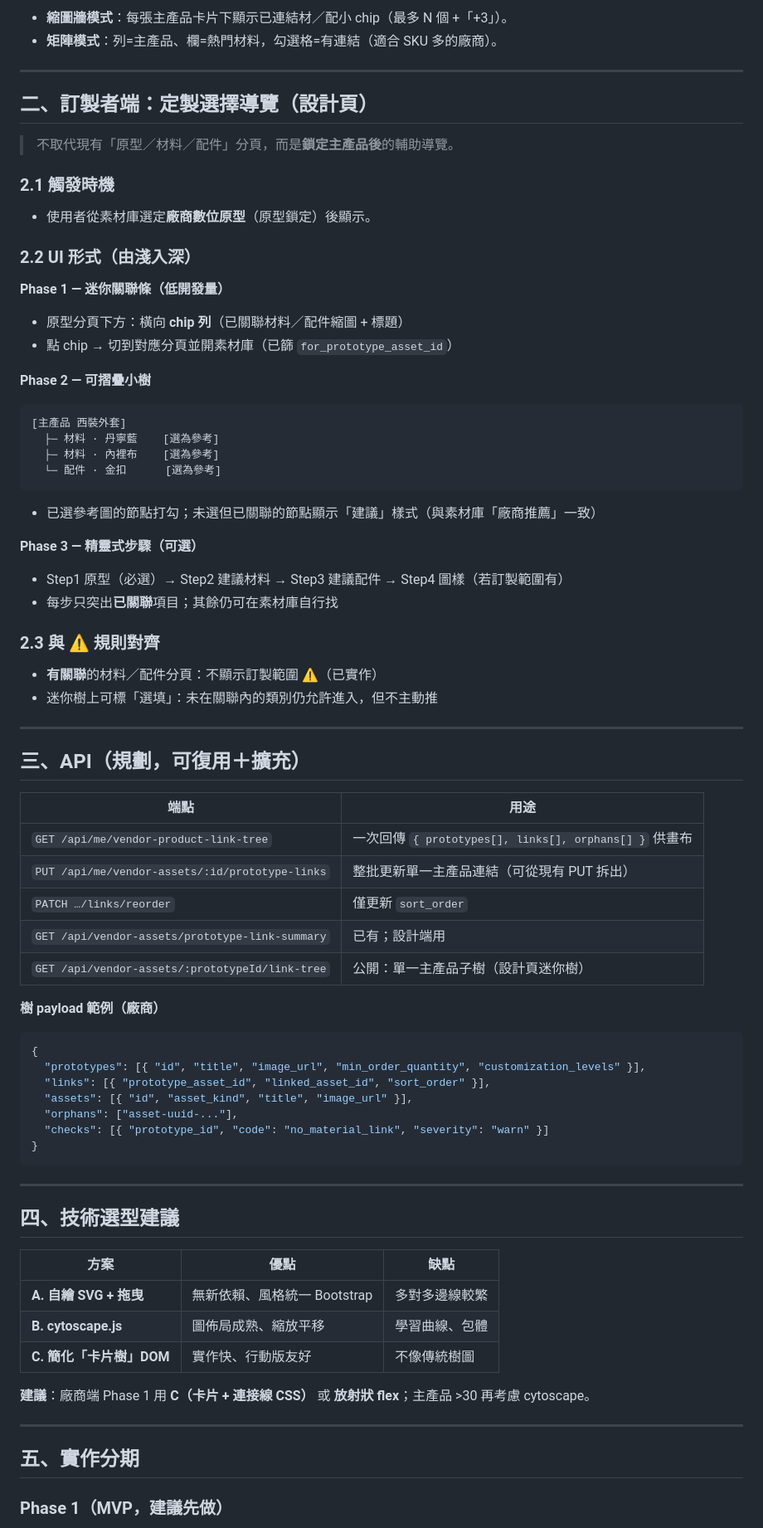
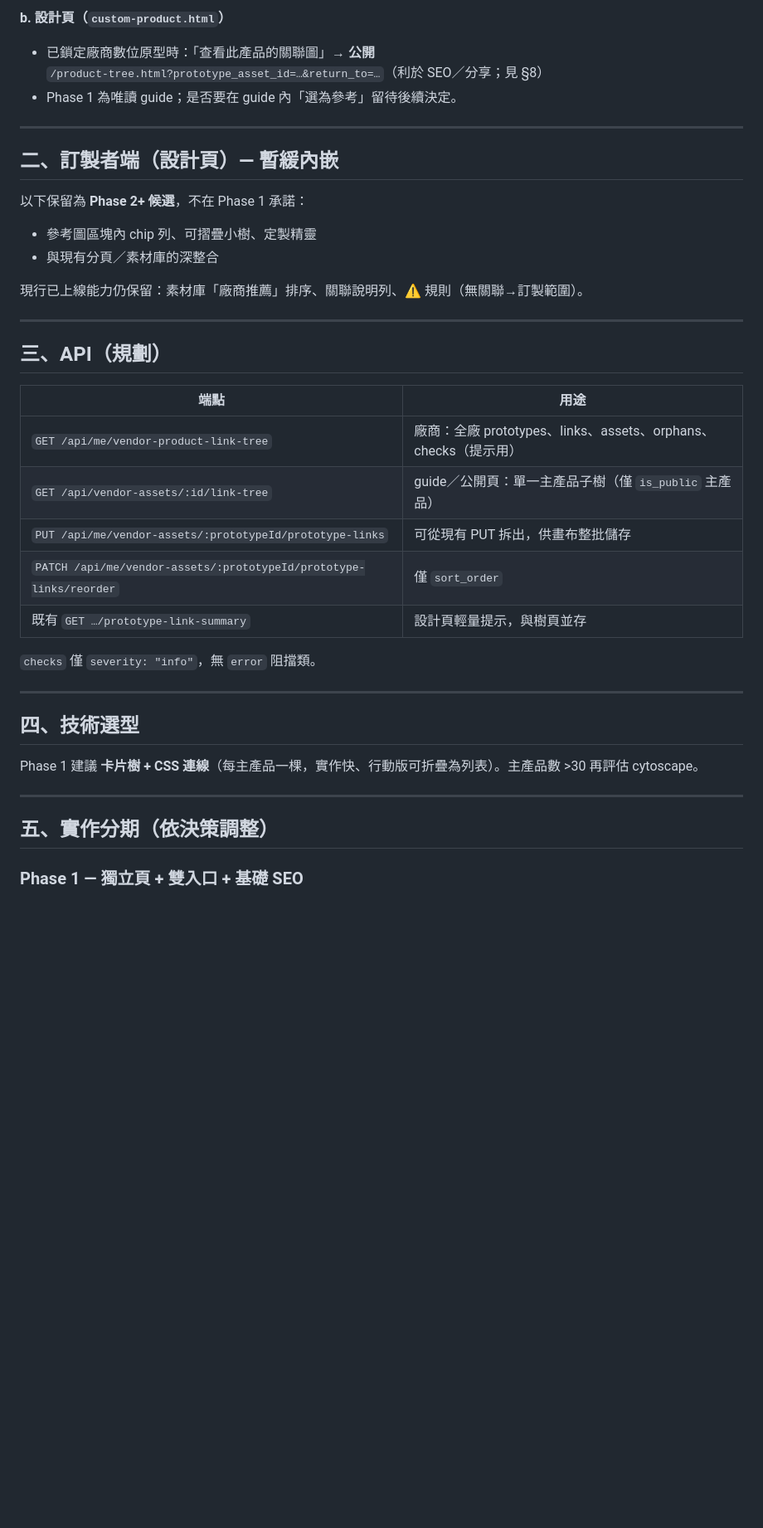
Before and after one commit to taskmatching-stack/matchdo, a Markdown page: docs/vendor-product-link-tree-ui-plan.md, the part around one of its changes. Shown at 83% size. Rendered like a GitHub page; blank space fills up the shorter version.

````diff
--- a/docs/vendor-product-link-tree-ui-plan.md
+++ b/docs/vendor-product-link-tree-ui-plan.md
@@ -80,84 +224,44 @@
 
-- **縮圖牆模式**：每張主產品卡片下顯示已連結材／配小 chip（最多 N 個 +「+3」）。
-- **矩陣模式**：列=主產品、欄=熱門材料，勾選格=有連結（適合 SKU 多的廠商）。
+**b. 設計頁（`custom-product.html`）**
+
+- 已鎖定廠商數位原型時：「查看此產品的關聯圖」→ **公開**
+  `/product-tree.html?prototype_asset_id=…&return_to=…`（利於 SEO／分享；見 §8）
+- Phase 1 為唯讀 guide；是否要在 guide 內「選為參考」留待後續決定。
 
 ---
 
-## 二、訂製者端：定製選擇導覽（設計頁）
+## 二、訂製者端（設計頁）— 暫緩內嵌
 
-> 不取代現有「原型／材料／配件」分頁，而是**鎖定主產品後**的輔助導覽。
+以下保留為 **Phase 2+ 候選**，不在 Phase 1 承諾：
 
-### 2.1 觸發時機
+- 參考圖區塊內 chip 列、可摺疊小樹、定製精靈
+- 與現有分頁／素材庫的深整合
 
-- 使用者從素材庫選定**廠商數位原型**（原型鎖定）後顯示。
-
-### 2.2 UI 形式（由淺入深）
-
-**Phase 1 — 迷你關聯條（低開發量）**
-
-- 原型分頁下方：橫向 **chip 列**（已關聯材料／配件縮圖 + 標題）
-- 點 chip → 切到對應分頁並開素材庫（已篩 `for_prototype_asset_id`）
-
-**Phase 2 — 可摺疊小樹**
-
-```
-[主產品 西裝外套]
-  ├─ 材料 · 丹寧藍    [選為參考]
-  ├─ 材料 · 內裡布    [選為參考]
-  └─ 配件 · 金扣      [選為參考]
-```
-
-- 已選參考圖的節點打勾；未選但已關聯的節點顯示「建議」樣式（與素材庫「廠商推薦」一致）
-
-**Phase 3 — 精靈式步驟（可選）**
-
-- Step1 原型（必選）→ Step2 建議材料 → Step3 建議配件 → Step4 圖樣（若訂製範圍有）
-- 每步只突出**已關聯**項目；其餘仍可在素材庫自行找
-
-### 2.3 與 ⚠️ 規則對齊
-
-- **有關聯**的材料／配件分頁：不顯示訂製範圍 ⚠️（已實作）
-- 迷你樹上可標「選填」：未在關聯內的類別仍允許進入，但不主動推
+現行已上線能力仍保留：素材庫「廠商推薦」排序、關聯說明列、⚠️ 規則（無關聯→訂製範圍）。
 
 ---
 
-## 三、API（規劃，可復用＋擴充）
+## 三、API（規劃）
 
 | 端點 | 用途 |
 |------|------|
-| `GET /api/me/vendor-product-link-tree` | 一次回傳 `{ prototypes[], links[], orphans[] }` 供畫布 |
-| `PUT /api/me/vendor-assets/:id/prototype-links` | 整批更新單一主產品連結（可從現有 PUT 拆出） |
-| `PATCH …/links/reorder` | 僅更新 `sort_order` |
-| `GET /api/vendor-assets/prototype-link-summary` | 已有；設計端用 |
-| `GET /api/vendor-assets/:prototypeId/link-tree` | 公開：單一主產品子樹（設計頁迷你樹） |
+| `GET /api/me/vendor-product-link-tree` | 廠商：全廠 prototypes、links、assets、orphans、checks（提示用） |
+| `GET /api/vendor-assets/:id/link-tree` | guide／公開頁：單一主產品子樹（僅 `is_public` 主產品） |
+| `PUT /api/me/vendor-assets/:prototypeId/prototype-links` | 可從現有 PUT 拆出，供畫布整批儲存 |
+| `PATCH /api/me/vendor-assets/:prototypeId/prototype-links/reorder` | 僅 `sort_order` |
+| 既有 `GET …/prototype-link-summary` | 設計頁輕量提示，與樹頁並存 |
 
-**樹 payload 範例（廠商）**
-
-```json
-{
-  "prototypes": [{ "id", "title", "image_url", "min_order_quantity", "customization_levels" }],
-  "links": [{ "prototype_asset_id", "linked_asset_id", "sort_order" }],
-  "assets": [{ "id", "asset_kind", "title", "image_url" }],
-  "orphans": ["asset-uuid-..."],
-  "checks": [{ "prototype_id", "code": "no_material_link", "severity": "warn" }]
-}
-```
+`checks` 僅 `severity: "info"`，無 `error` 阻擋類。
 
 ---
 
-## 四、技術選型建議
+## 四、技術選型
 
-| 方案 | 優點 | 缺點 |
-|------|------|------|
-| **A. 自繪 SVG + 拖曳** | 無新依賴、風格統一 Bootstrap | 多對多邊線較繁 |
-| **B. cytoscape.js** | 圖佈局成熟、縮放平移 | 學習曲線、包體 |
-| **C. 簡化「卡片樹」DOM** | 實作快、行動版友好 | 不像傳統樹圖 |
-
-**建議**：廠商端 Phase 1 用 **C（卡片 + 連接線 CSS）** 或 **放射狀 flex**；主產品 >30 再考慮 cytoscape。
+Phase 1 建議 **卡片樹 + CSS 連線**（每主產品一棵，實作快、行動版可折疊為列表）。主產品數 >30 再評估 cytoscape。
 
 ---
 
-## 五、實作分期
+## 五、實作分期（依決策調整）
 
-### Phase 1（MVP，建議先做）
+### Phase 1 — 獨立頁 + 雙入口 + 基礎 SEO
 
````
Also changed, not shown: other parts of docs/vendor-product-link-tree-ui-plan.md (+214 -64 lines), docs/SEO-PROGRESS.md (+2 -0 lines), docs/vendor-asset-prototype-links.md (+1 -1 lines).
